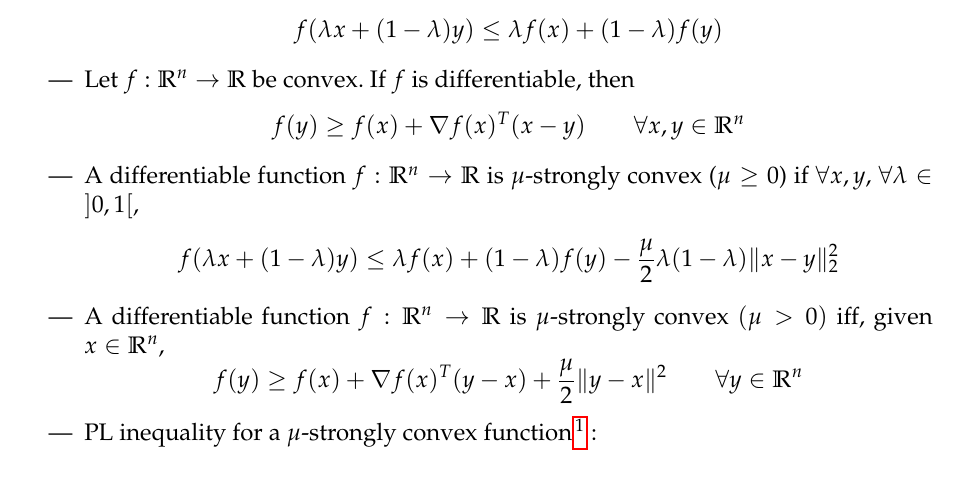
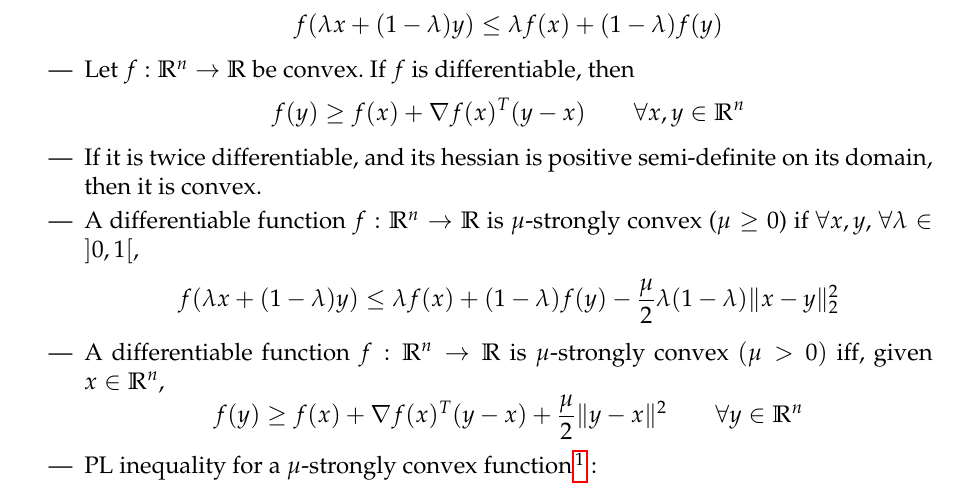
Before and after one commit to SimonDesmidt/Syntheses, a LaTeX thesis (LINMA2471/LINMA2471.tex): part of page 4 of 25, cut so that both start at the same text. Compiled offline with pdfLaTeX.

Commit message:
LINMA2471 typo

```diff
--- a/LINMA2471/LINMA2471.tex
+++ b/LINMA2471/LINMA2471.tex
@@ -104,7 +104,8 @@ where \(f:\mathbb{R}^n\rightarrow\mathbb{R}\) is a continuously differentiable f
     \item A function \(F:\mathbb{R}^n\rightarrow \mathbb{R}^n\) is L-Lipschitz continuous when \[\lVert F(y)-F(x)\rVert \le L\lVert y-x\rVert\qquad \forall x,y\in \mathbb{R}^n\]where we use the euclidian norm.
     \item If \(\nabla f\) is L-Lipschitz then, given \(x\in \mathbb{R}^n\), \[f(y)\le f(x)+\langle \nabla f(x), y-x\rangle +\frac{L}{2}\lVert y-x\rVert^2 = m_x(y)\qquad \forall y\in \mathbb{R}^n\]and \(f\) is said to be a L-smooth function.
     \item A function \(f:\mathbb{R}^n \rightarrow \mathbb{R}\) is convex when, given \(x,y\in \mathbb{R}^n\) and \(\lambda \in [0,1]\), we have \[f(\lambda x+(1-\lambda)y)\le \lambda f(x)+(1-\lambda)f(y)\]
-    \item Let \(f:\mathbb{R}^n\rightarrow\mathbb{R}\) be convex. If \(f\) is differentiable, then \[f(y) \ge f(x) + \nabla f(x)^T (x-y) \qquad \forall x,y\in \mathbb{R}^n\]
+    \item Let \(f:\mathbb{R}^n\rightarrow\mathbb{R}\) be convex. If \(f\) is differentiable, then \[f(y) \ge f(x) + \nabla f(x)^T (y-x) \qquad \forall x,y\in \mathbb{R}^n\]
+    \item If it is twice differentiable, and its hessian is positive semi-definite on its domain, then it is convex.
     \item A differentiable function $f:\R^n\rightarrow \R$ is $\mu$-strongly convex ($\mu\ge 0$) if $\forall x,y$, $\forall \lambda \in ]0,1[$, \[f(\lambda x+(1-\lambda)y) \le \lambda f(x)+(1-\lambda)f(y)-\frac{\mu}{2}\lambda(1-\lambda)\lVert x-y\rVert^2_2\]
     \item A differentiable function \(f:\mathbb{R}^n\rightarrow \mathbb{R}\) is \(\mu\)-strongly convex \((\mu>0)\) iff, given \(x\in \mathbb{R}^n\), \[f(y) \ge f(x) + \nabla f(x)^T(y-x) + \frac{\mu}{2}\lVert y-x\rVert^2 \qquad \forall y\in \mathbb{R}^n\]
     \item PL inequality for a \(\mu\)-strongly convex function\footnote{\(x^*\) is the minimizer of \(f\)}: \[f(x)-f(x^*)\le \frac{1}{2\mu} \lVert \nabla f(x)\rVert^2 \qquad \forall x\in \mathbb{R}^n\]
```
Also changed, not shown: LINMA2471/LINMA2471.pdf.
